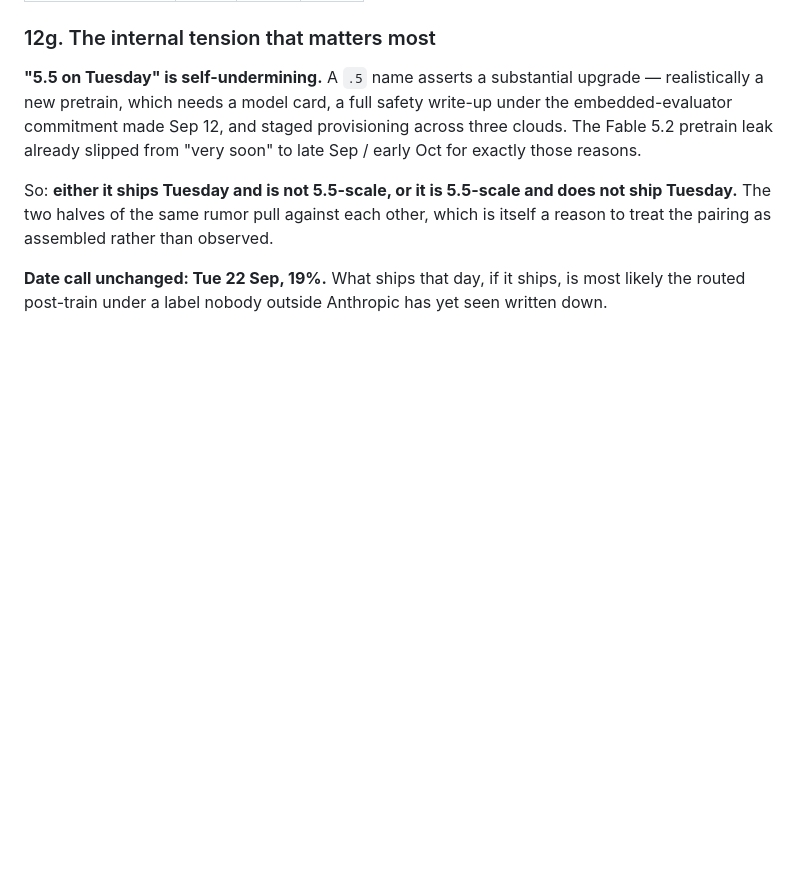
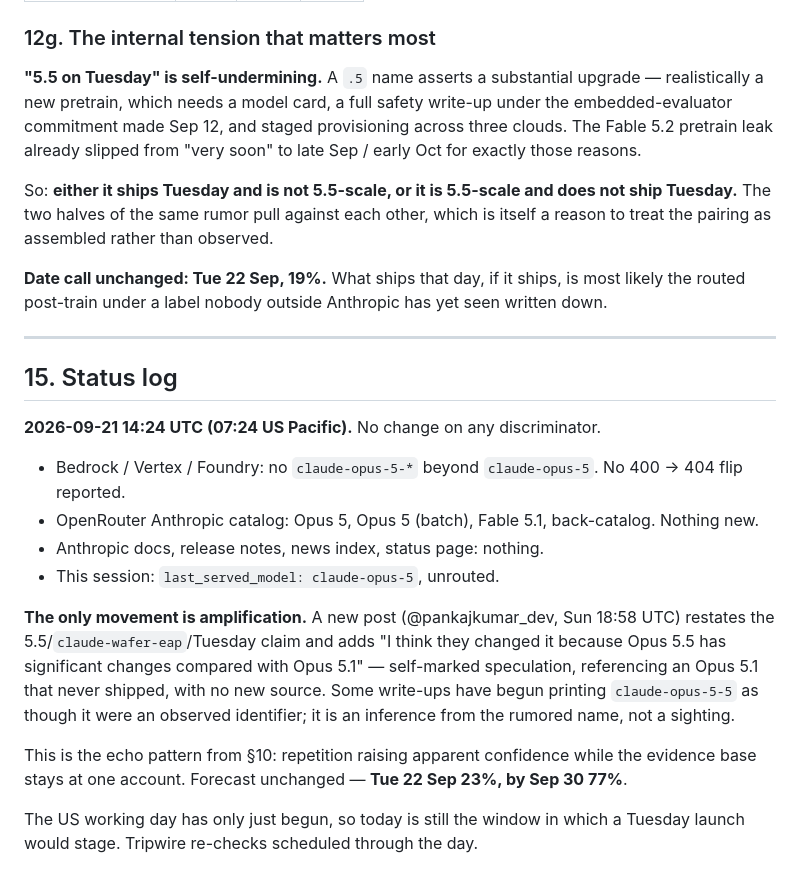
Before and after one commit to Gameassassin777/cardgames, a Markdown page: notes/2026-09-20-opus-5-2-release-forecast.md, the part around the change. Drawn GitHub-style; blank space fills up the shorter version.

Commit message:
Add a status log entry for the Monday tripwire check
No discriminator has moved: no cloud-catalog entry or Bedrock flip, no
OpenRouter row, nothing from Anthropic, and this session is still served
claude-opus-5. The only movement is an amplifying post that restates the
5.5 claim with self-marked speculation and no new source, plus write-ups
beginning to print claude-opus-5-5 as though it were an observed
identifier rather than an inference from the rumoured name.

Forecast unchanged.

Co-Authored-By: Claude Opus 5 <noreply@anthropic.com>
Claude-Session: https://claude.ai/code/session_01DXRfQguVwW5PS9B4Wp1J29

```diff
--- a/notes/2026-09-20-opus-5-2-release-forecast.md
+++ b/notes/2026-09-20-opus-5-2-release-forecast.md
@@ -287,3 +287,20 @@ That collides with the evidence. The behavior reported from the stealth build
 So: **either it ships Tuesday and is not 5.5-scale, or it is 5.5-scale and does not ship Tuesday.** The two halves of the same rumor pull against each other, which is itself a reason to treat the pairing as assembled rather than observed.
 
 **Date call unchanged: Tue 22 Sep, 19%.** What ships that day, if it ships, is most likely the routed post-train under a label nobody outside Anthropic has yet seen written down.
+
+---
+
+## 15. Status log
+
+**2026-09-21 14:24 UTC (07:24 US Pacific).** No change on any discriminator.
+
+- Bedrock / Vertex / Foundry: no `claude-opus-5-*` beyond `claude-opus-5`. No 400 → 404 flip reported.
+- OpenRouter Anthropic catalog: Opus 5, Opus 5 (batch), Fable 5.1, back-catalog. Nothing new.
+- Anthropic docs, release notes, news index, status page: nothing.
+- This session: `last_served_model: claude-opus-5`, unrouted.
+
+**The only movement is amplification.** A new post (@pankajkumar_dev, Sun 18:58 UTC) restates the 5.5/`claude-wafer-eap`/Tuesday claim and adds "I think they changed it because Opus 5.5 has significant changes compared with Opus 5.1" — self-marked speculation, referencing an Opus 5.1 that never shipped, with no new source. Some write-ups have begun printing `claude-opus-5-5` as though it were an observed identifier; it is an inference from the rumored name, not a sighting.
+
+This is the echo pattern from §10: repetition raising apparent confidence while the evidence base stays at one account. Forecast unchanged — **Tue 22 Sep 23%, by Sep 30 77%**.
+
+The US working day has only just begun, so today is still the window in which a Tuesday launch would stage. Tripwire re-checks scheduled through the day.
```
